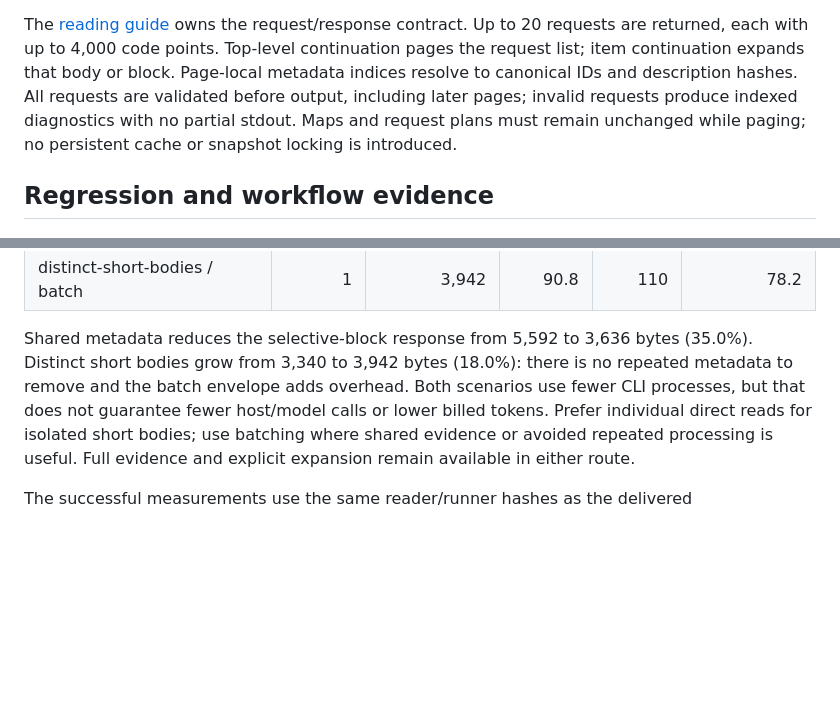
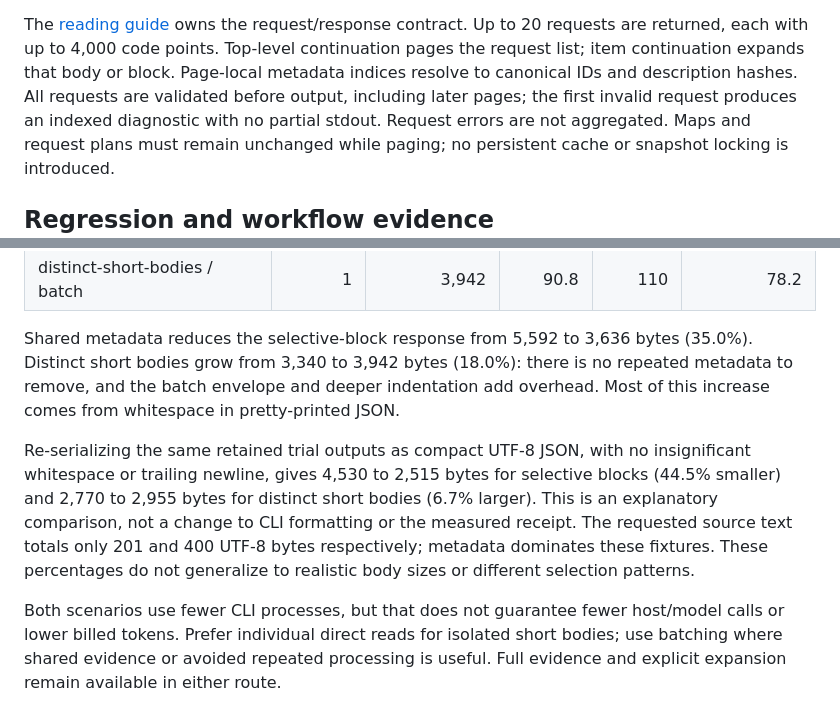
Before and after one commit to weirdry/stellar, a Markdown page: docs/validation/2026-09-28-batch-reading.md, 2 parts joined by grey strips. GitHub-like rendering; blank space fills up the shorter version.

```diff
--- a/docs/validation/2026-09-28-batch-reading.md
+++ b/docs/validation/2026-09-28-batch-reading.md
@@ -19,7 +19,8 @@ request/response contract. Up to 20 requests are returned, each with up to 4,000
 code points. Top-level continuation pages the request list; item continuation
 expands that body or block. Page-local metadata indices resolve to canonical IDs
 and description hashes. All requests are validated before output, including
-later pages; invalid requests produce indexed diagnostics with no partial stdout.
+later pages; the first invalid request produces an indexed diagnostic with no
+partial stdout. Request errors are not aggregated.
 Maps and request plans must remain unchanged while paging; no persistent cache
 or snapshot locking is introduced.
 
@@ -87,8 +88,18 @@ medians across five measured trials. [Full receipt](data/2026-09-28-batch-readin
 
 Shared metadata reduces the selective-block response from 5,592 to 3,636 bytes
 (35.0%). Distinct short bodies grow from 3,340 to 3,942 bytes (18.0%): there is no
-repeated metadata to remove and the batch envelope adds overhead. Both scenarios
-use fewer CLI processes, but that does not guarantee fewer host/model calls or
+repeated metadata to remove, and the batch envelope and deeper indentation add
+overhead. Most of this increase comes from whitespace in pretty-printed JSON.
+
+Re-serializing the same retained trial outputs as compact UTF-8 JSON, with no
+insignificant whitespace or trailing newline, gives 4,530 to 2,515 bytes for
+selective blocks (44.5% smaller) and 2,770 to 2,955 bytes for distinct short bodies
+(6.7% larger). This is an explanatory comparison, not a change to CLI formatting
+or the measured receipt. The requested source text totals only 201 and 400 UTF-8
+bytes respectively; metadata dominates these fixtures. These percentages do not
+generalize to realistic body sizes or different selection patterns.
+
+Both scenarios use fewer CLI processes, but that does not guarantee fewer host/model calls or
 lower billed tokens. Prefer individual direct reads for isolated short bodies;
 use batching where shared evidence or avoided repeated processing is useful.
 Full evidence and explicit expansion remain available in either route.
```
Also changed, not shown: docs/architecture/06-runtime-view.md (+3 -1 lines), references/reading.md (+6 -4 lines).
